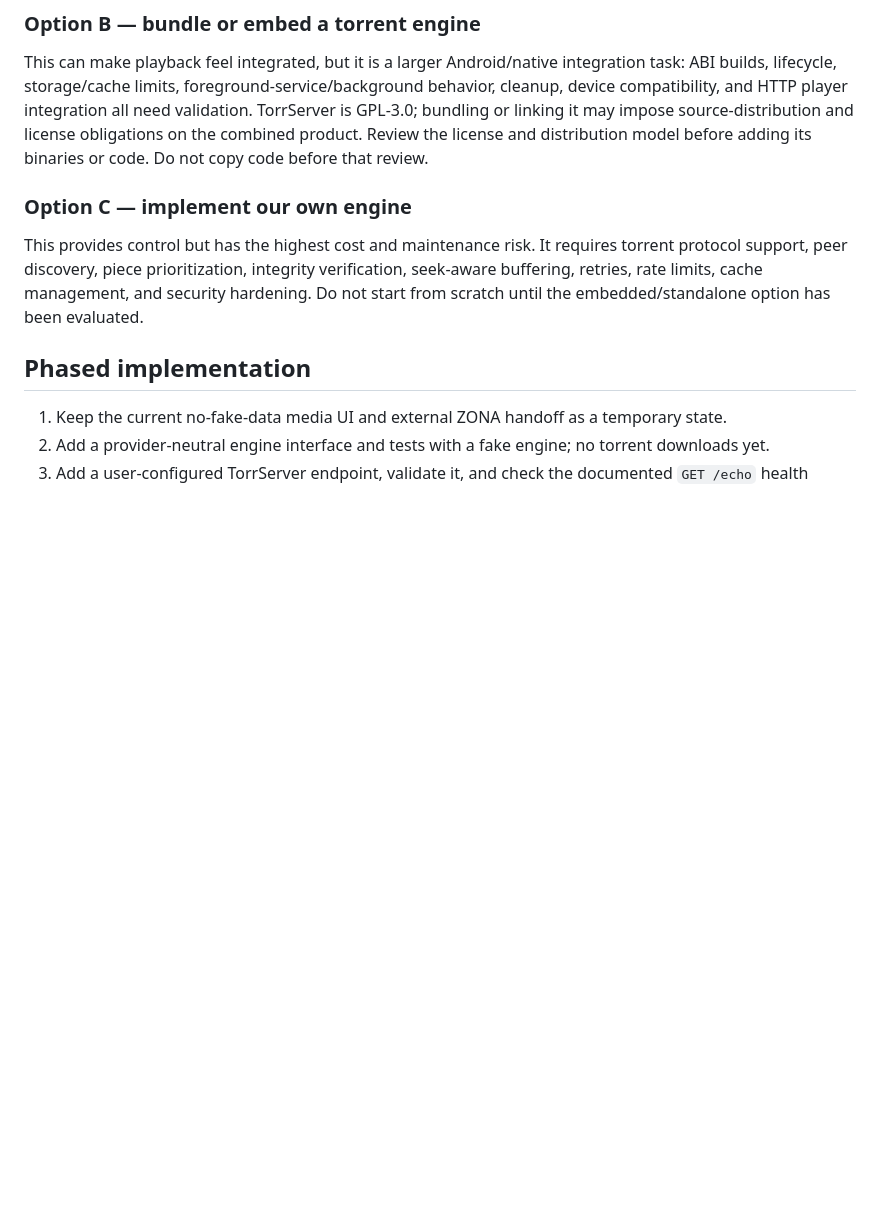
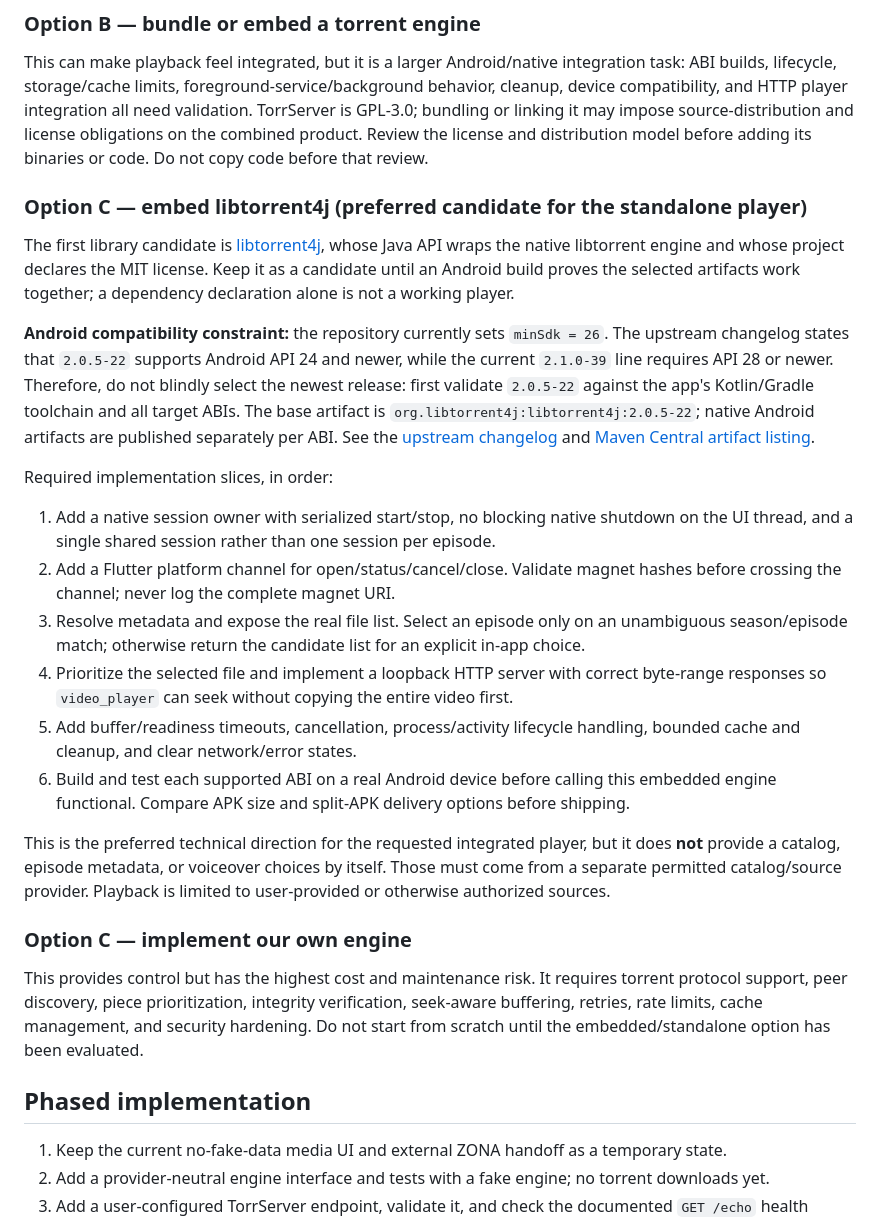
Before and after one commit to vanes961/omni_ai, a Markdown page: docs/media_streaming_architecture.md, the part around the change. Drawn GitHub-style; blank space fills up the shorter version.

Commit message:
docs: define embedded torrent engine implementation path

```diff
--- a/docs/media_streaming_architecture.md
+++ b/docs/media_streaming_architecture.md
@@ -24,6 +24,23 @@ Security requirements: warn that plain HTTP is unencrypted (especially for non-l
 
 This can make playback feel integrated, but it is a larger Android/native integration task: ABI builds, lifecycle, storage/cache limits, foreground-service/background behavior, cleanup, device compatibility, and HTTP player integration all need validation. TorrServer is GPL-3.0; bundling or linking it may impose source-distribution and license obligations on the combined product. Review the license and distribution model before adding its binaries or code. Do not copy code before that review.
 
+### Option C — embed libtorrent4j (preferred candidate for the standalone player)
+
+The first library candidate is [libtorrent4j](https://github.com/aldenml/libtorrent4j), whose Java API wraps the native libtorrent engine and whose project declares the MIT license. Keep it as a candidate until an Android build proves the selected artifacts work together; a dependency declaration alone is not a working player.
+
+**Android compatibility constraint:** the repository currently sets `minSdk = 26`. The upstream changelog states that `2.0.5-22` supports Android API 24 and newer, while the current `2.1.0-39` line requires API 28 or newer. Therefore, do not blindly select the newest release: first validate `2.0.5-22` against the app's Kotlin/Gradle toolchain and all target ABIs. The base artifact is `org.libtorrent4j:libtorrent4j:2.0.5-22`; native Android artifacts are published separately per ABI. See the [upstream changelog](https://github.com/aldenml/libtorrent4j/blob/master/changelog.txt) and [Maven Central artifact listing](https://central.sonatype.com/artifact/org.libtorrent4j/libtorrent4j).
+
+Required implementation slices, in order:
+
+1. Add a native session owner with serialized start/stop, no blocking native shutdown on the UI thread, and a single shared session rather than one session per episode.
+2. Add a Flutter platform channel for open/status/cancel/close. Validate magnet hashes before crossing the channel; never log the complete magnet URI.
+3. Resolve metadata and expose the real file list. Select an episode only on an unambiguous season/episode match; otherwise return the candidate list for an explicit in-app choice.
+4. Prioritize the selected file and implement a loopback HTTP server with correct byte-range responses so `video_player` can seek without copying the entire video first.
+5. Add buffer/readiness timeouts, cancellation, process/activity lifecycle handling, bounded cache and cleanup, and clear network/error states.
+6. Build and test each supported ABI on a real Android device before calling this embedded engine functional. Compare APK size and split-APK delivery options before shipping.
+
+This is the preferred technical direction for the requested integrated player, but it does **not** provide a catalog, episode metadata, or voiceover choices by itself. Those must come from a separate permitted catalog/source provider. Playback is limited to user-provided or otherwise authorized sources.
+
 ### Option C — implement our own engine
 
 This provides control but has the highest cost and maintenance risk. It requires torrent protocol support, peer discovery, piece prioritization, integrity verification, seek-aware buffering, retries, rate limits, cache management, and security hardening. Do not start from scratch until the embedded/standalone option has been evaluated.
```
